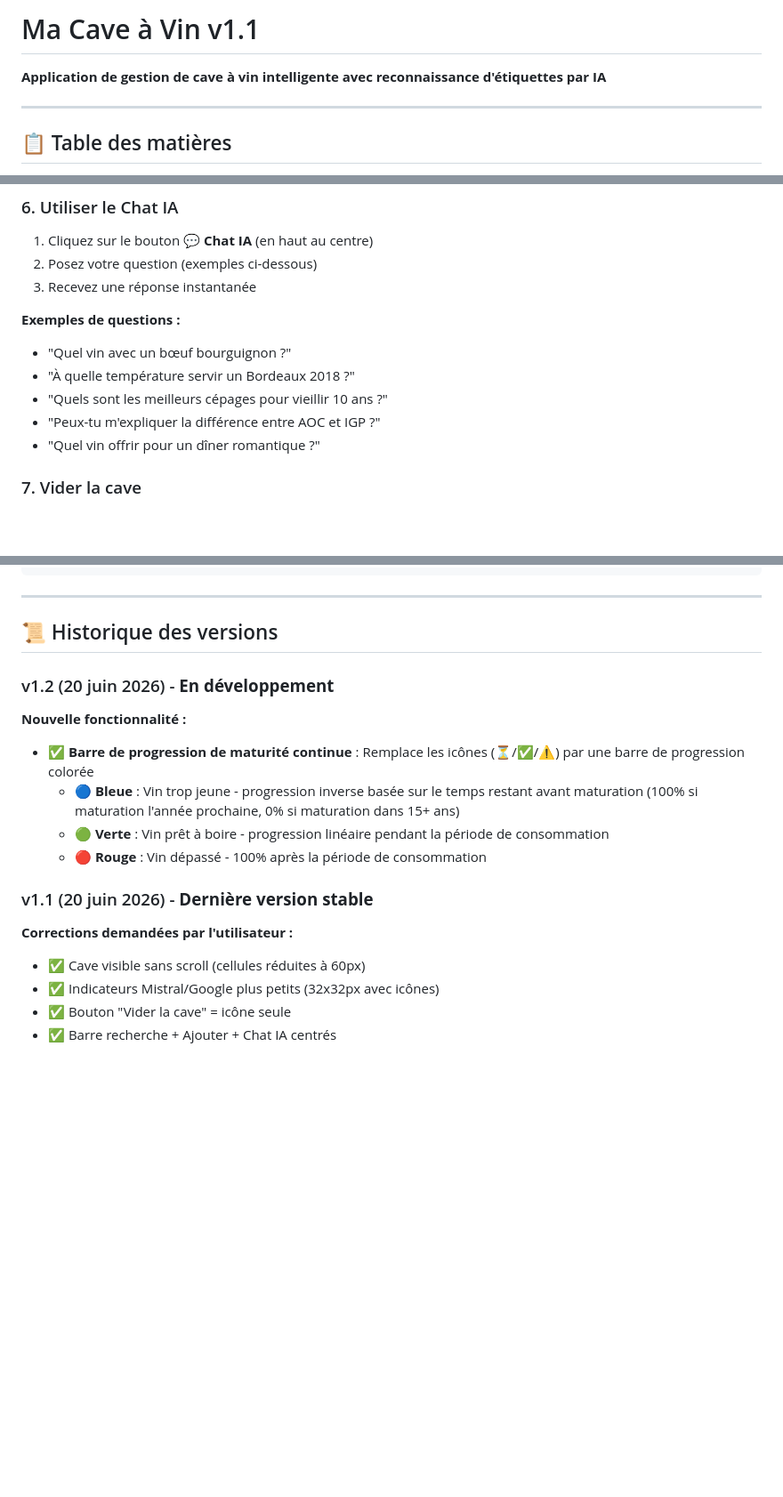
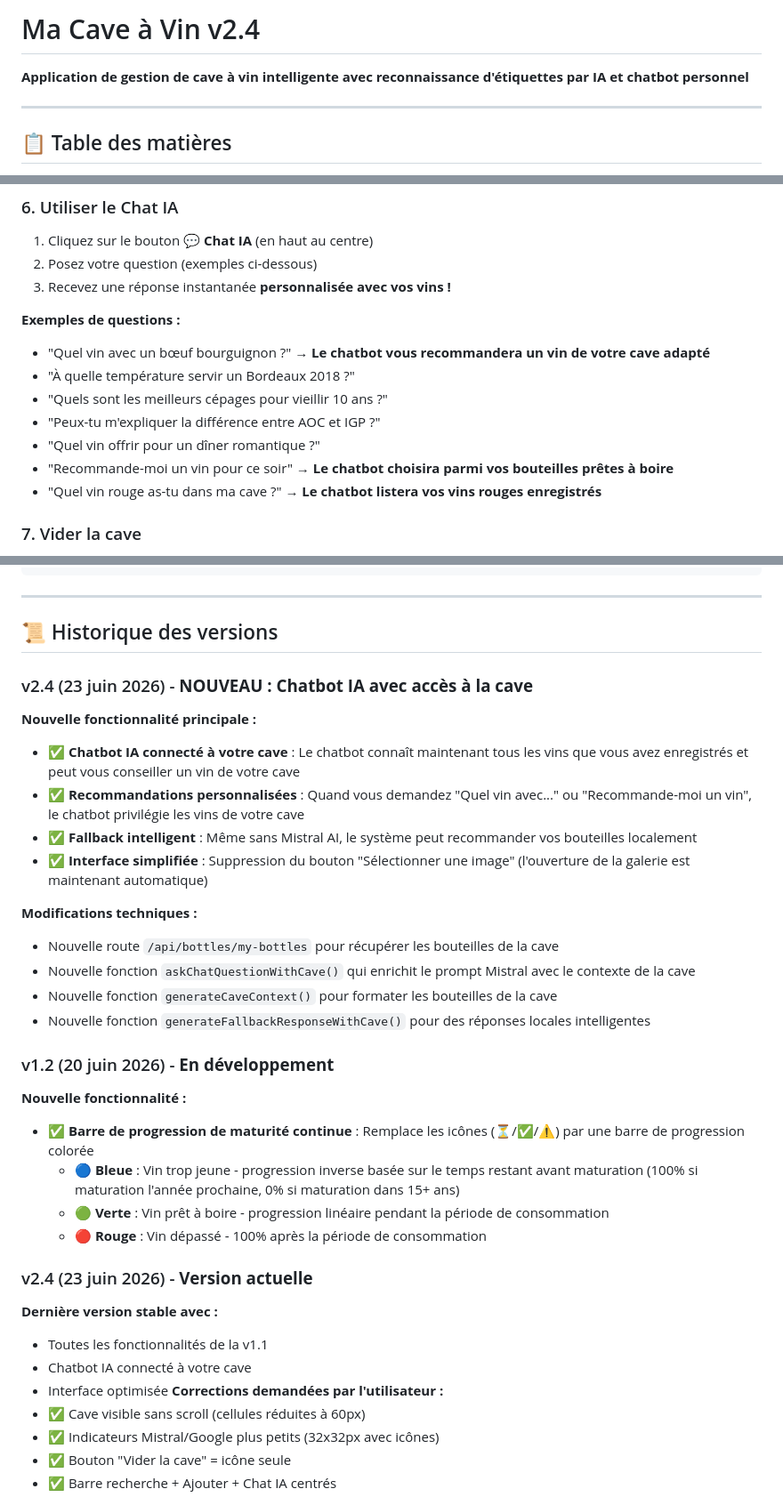
Before and after one commit to thomRoot/Gestion_Cave, a Markdown page: README.md, 3 parts joined by grey strips. Shown at 89% size. GitHub-like rendering; blank space fills up the shorter version.

Commit message:
Mise à jour README.md pour la v2.4 - Chatbot IA avec accès à la cave
Co-authored-by: thomRoot <thomRoot@users.noreply.github.com>

```diff
--- a/README.md
+++ b/README.md
@@ -1,6 +1,6 @@
-# Ma Cave à Vin v1.1
+# Ma Cave à Vin v2.4
 
-**Application de gestion de cave à vin intelligente avec reconnaissance d'étiquettes par IA**
+**Application de gestion de cave à vin intelligente avec reconnaissance d'étiquettes par IA et chatbot personnel**
 
 ---
 
@@ -190,14 +190,16 @@ Au premier lancement, une popup vous demandera de configurer votre cave :
 ### 6. Utiliser le Chat IA
 1. Cliquez sur le bouton **💬 Chat IA** (en haut au centre)
 2. Posez votre question (exemples ci-dessous)
-3. Recevez une réponse instantanée
+3. Recevez une réponse instantanée **personnalisée avec vos vins !**
 
 **Exemples de questions :**
-- "Quel vin avec un bœuf bourguignon ?"
+- "Quel vin avec un bœuf bourguignon ?" → **Le chatbot vous recommandera un vin de votre cave adapté**
 - "À quelle température servir un Bordeaux 2018 ?"
 - "Quels sont les meilleurs cépages pour vieillir 10 ans ?"
 - "Peux-tu m'expliquer la différence entre AOC et IGP ?"
 - "Quel vin offrir pour un dîner romantique ?"
+- "Recommande-moi un vin pour ce soir" → **Le chatbot choisira parmi vos bouteilles prêtes à boire**
+- "Quel vin rouge as-tu dans ma cave ?" → **Le chatbot listera vos vins rouges enregistrés**
 
 ### 7. Vider la cave
 - Cliquez sur l'icône **🗑️** (en haut à droite)
@@ -238,6 +240,19 @@ Gestion_Cave/
 
 ## 📜 Historique des versions
 
+### v2.4 (23 juin 2026) - **NOUVEAU : Chatbot IA avec accès à la cave**
+**Nouvelle fonctionnalité principale :**
+- ✅ **Chatbot IA connecté à votre cave** : Le chatbot connaît maintenant tous les vins que vous avez enregistrés et peut vous conseiller un vin de votre cave
+- ✅ **Recommandations personnalisées** : Quand vous demandez "Quel vin avec..." ou "Recommande-moi un vin", le chatbot privilégie les vins de votre cave
+- ✅ **Fallback intelligent** : Même sans Mistral AI, le système peut recommander vos bouteilles localement
+- ✅ **Interface simplifiée** : Suppression du bouton "Sélectionner une image" (l'ouverture de la galerie est maintenant automatique)
+
+**Modifications techniques :**
+- Nouvelle route `/api/bottles/my-bottles` pour récupérer les bouteilles de la cave
+- Nouvelle fonction `askChatQuestionWithCave()` qui enrichit le prompt Mistral avec le contexte de la cave
+- Nouvelle fonction `generateCaveContext()` pour formater les bouteilles de la cave
+- Nouvelle fonction `generateFallbackResponseWithCave()` pour des réponses locales intelligentes
+
 ### v1.2 (20 juin 2026) - **En développement**
 **Nouvelle fonctionnalité :**
 - ✅ **Barre de progression de maturité continue** : Remplace les icônes (⏳/✅/⚠️) par une barre de progression colorée
@@ -245,7 +260,11 @@ Gestion_Cave/
   - 🟢 **Verte** : Vin prêt à boire - progression linéaire pendant la période de consommation
   - 🔴 **Rouge** : Vin dépassé - 100% après la période de consommation
 
-### v1.1 (20 juin 2026) - **Dernière version stable**
+### v2.4 (23 juin 2026) - **Version actuelle**
+**Dernière version stable avec :**
+- Toutes les fonctionnalités de la v1.1
+- Chatbot IA connecté à votre cave
+- Interface optimisée
 **Corrections demandées par l'utilisateur :**
 - ✅ Cave visible sans scroll (cellules réduites à 60px)
 - ✅ Indicateurs Mistral/Google plus petits (32x32px avec icônes)
```
Also changed, not shown: other parts of README.md (+5 -4 lines).
